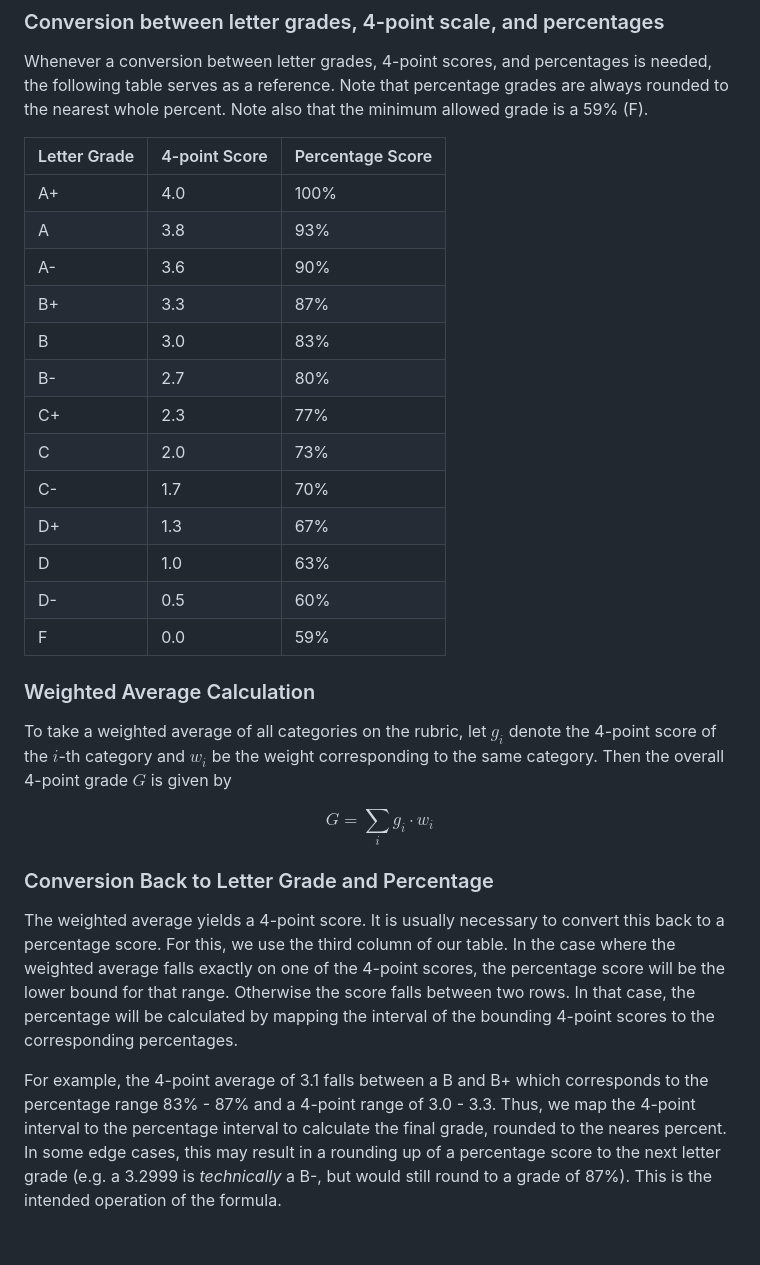
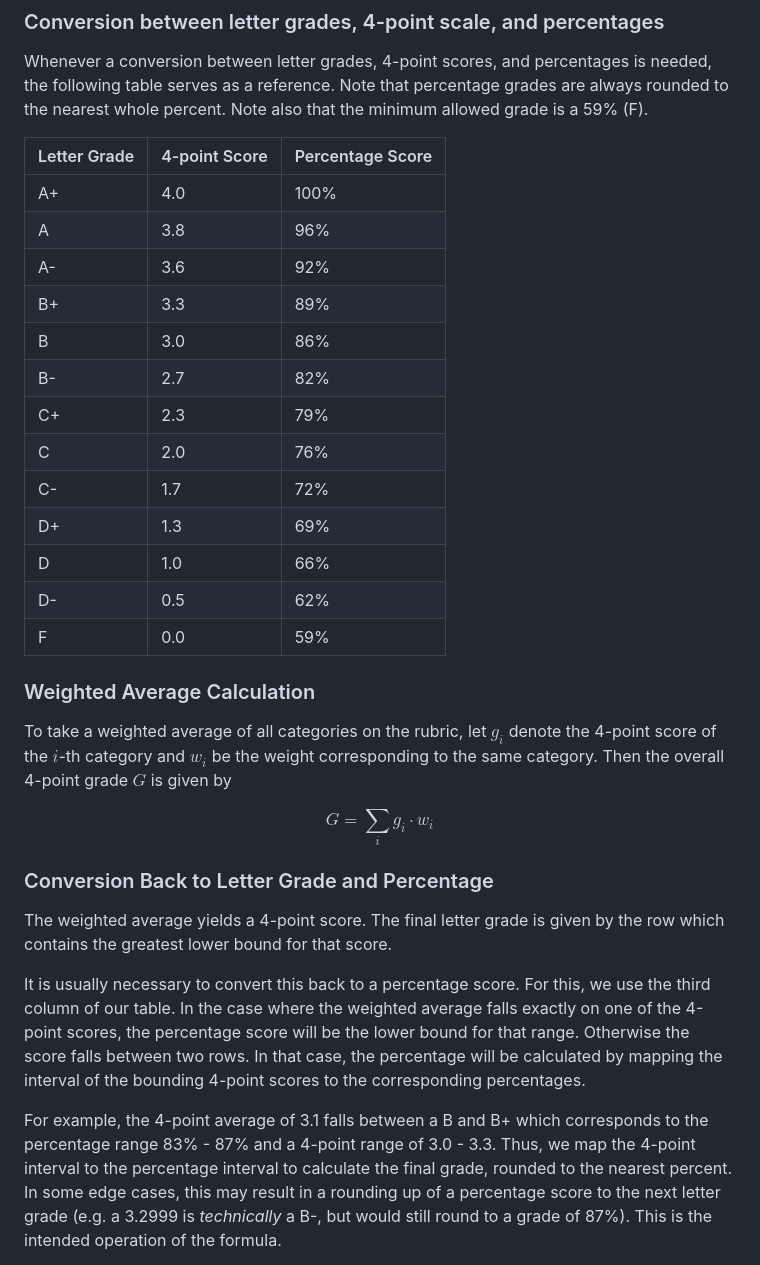
Before and after one commit to jahAtFriends/Grade-Calculatron, a Markdown page: README.md, the part around the change. GitHub-like rendering; blank space fills up the shorter version.

```diff
--- a/README.md
+++ b/README.md
@@ -21,17 +21,17 @@ to the nearest whole percent. Note also that the minimum allowed grade is a 59%
 | Letter Grade | 4-point Score | Percentage Score |
 |--------------|---------------|------------------|
 |     A+       | 4.0           | 100%             |
-|     A        | 3.8           | 93%              |
-|     A-       | 3.6           | 90%              |
-|     B+       | 3.3           | 87%              |
-|     B        | 3.0           | 83%              |
-|     B-       | 2.7           | 80%              |
-|     C+       | 2.3           | 77%              |
-|     C        | 2.0           | 73%              |
-|     C-       | 1.7           | 70%              |
-|     D+       | 1.3           | 67%              |
-|     D        | 1.0           | 63%              |
-|     D-       | 0.5           | 60%              |
+|     A        | 3.8           | 96%              |
+|     A-       | 3.6           | 92%              |
+|     B+       | 3.3           | 89%              |
+|     B        | 3.0           | 86%              |
+|     B-       | 2.7           | 82%              |
+|     C+       | 2.3           | 79%              |
+|     C        | 2.0           | 76%              |
+|     C-       | 1.7           | 72%              |
+|     D+       | 1.3           | 69%              |
+|     D        | 1.0           | 66%              |
+|     D-       | 0.5           | 62%              |
 |     F        | 0.0           | 59%              |
 
 ### Weighted Average Calculation
@@ -42,13 +42,16 @@ $$G = \sum_i g_i \cdot w_i $$
 
 ### Conversion Back to Letter Grade and Percentage
 
-The weighted average yields a 4-point score. It is usually necessary to convert this back to a percentage score. For this,
-we use the third column of our table. In the case where the weighted average falls exactly on one of the 4-point scores, the
-percentage score will be the lower bound for that range. Otherwise the score falls between two rows. In that case, the
-percentage will be calculated by mapping the interval of the bounding 4-point scores to the corresponding percentages.
+The weighted average yields a 4-point score. The final letter grade is given by the row which contains the greatest lower bound
+for that score.
+
+It is usually necessary to convert this back to a percentage score. For this, we use the third column of our table. In the case
+where the weighted average falls exactly on one of the 4-point scores, the percentage score will be the lower bound for that range.
+Otherwise the score falls between two rows. In that case, the percentage will be calculated by mapping the interval of the
+bounding 4-point scores to the corresponding percentages.
 
 For example, the 4-point average of 3.1 falls between a B and B+ which corresponds to the percentage range 83% - 87% and a 4-point
-range of 3.0 - 3.3. Thus, we map the 4-point interval to the percentage interval to calculate the final grade, rounded to the neares
+range of 3.0 - 3.3. Thus, we map the 4-point interval to the percentage interval to calculate the final grade, rounded to the nearest
 percent. In some edge cases, this may result in a rounding up of a percentage score to the next letter grade (e.g. a 3.2999 is
 _technically_ a B-, but would still round to a grade of 87%). This is the intended operation of the formula.
 
```
